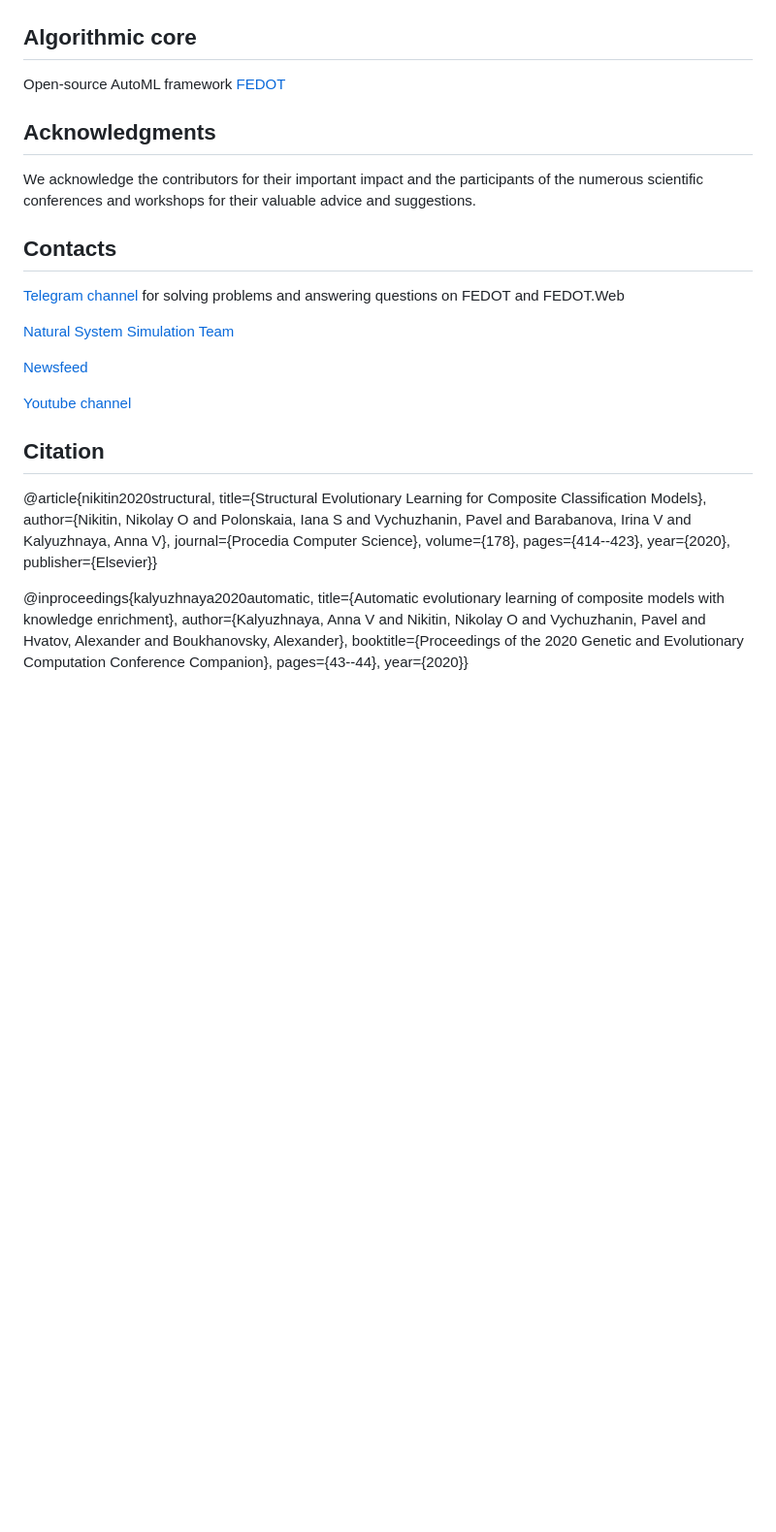
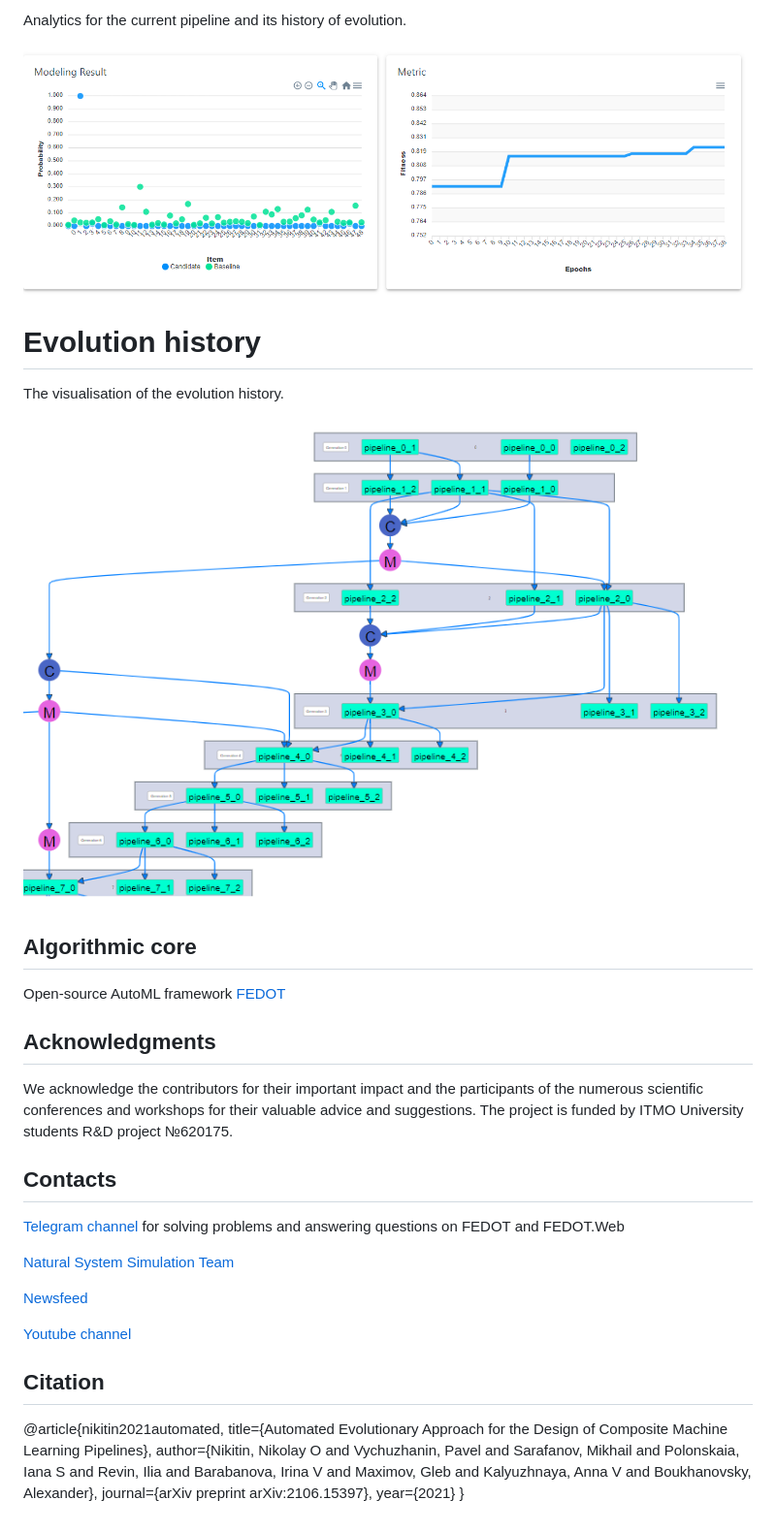
Before and after one commit to aimclub/FEDOT.Web, a Markdown page: README.md, the part around one of its changes. Shown at 97% size. GitHub-like rendering; pictures changed too: docs/img/analytics.png (added), docs/img/history.png (added); blank space fills up the shorter version.

```diff
--- a/README.md
+++ b/README.md
@@ -12,10 +26,22 @@ This repository contains prototype of tool for interactive editing and visualiza
+Analytics for the current pipeline and its history of evolution.
+
+![Analytics](./docs/img/analytics.png)
+
+# Evolution history
+
+The visualisation of the evolution history.
+
+![Evolution](./docs/img/history.png)
 
 ## Algorithmic core
 
 Open-source AutoML framework [FEDOT](https://github.com/nccr-itmo/FEDOT)
 
 ## Acknowledgments
-We acknowledge the contributors for their important impact and the participants of the numerous scientific conferences and workshops for their valuable advice and suggestions.
+
+We acknowledge the contributors for their important impact and the participants of the numerous scientific conferences
+and workshops for their valuable advice and suggestions. The project is funded by ITMO University students R&D project
+№620175.
 
 ## Contacts
 
@@ -28,8 +54,8 @@ We acknowledge the contributors for their important impact and the participants
 [Youtube channel](https://www.youtube.com/channel/UC4K9QWaEUpT_p3R4FeDp5jA)
 
 ## Citation
-@article{nikitin2020structural,
-title={Structural Evolutionary Learning for Composite Classification Models}, author={Nikitin, Nikolay O and Polonskaia, Iana S and Vychuzhanin, Pavel and Barabanova, Irina V and Kalyuzhnaya, Anna V}, journal={Procedia Computer Science}, volume={178}, pages={414--423}, year={2020}, publisher={Elsevier}}
 
-@inproceedings{kalyuzhnaya2020automatic,
-title={Automatic evolutionary learning of composite models with knowledge enrichment}, author={Kalyuzhnaya, Anna V and Nikitin, Nikolay O and Vychuzhanin, Pavel and Hvatov, Alexander and Boukhanovsky, Alexander}, booktitle={Proceedings of the 2020 Genetic and Evolutionary Computation Conference Companion}, pages={43--44}, year={2020}}
+@article{nikitin2021automated, title={Automated Evolutionary Approach for the Design of Composite Machine Learning
+Pipelines}, author={Nikitin, Nikolay O and Vychuzhanin, Pavel and Sarafanov, Mikhail and Polonskaia, Iana S and Revin,
+Ilia and Barabanova, Irina V and Maximov, Gleb and Kalyuzhnaya, Anna V and Boukhanovsky, Alexander}, journal={arXiv
+preprint arXiv:2106.15397}, year={2021} }
```
Also changed, not shown: other parts of README.md (+19 -5 lines), docs/img/details.png (added), docs/img/editor.png (added), docs/img/showcase.png (added), 2 other files.
